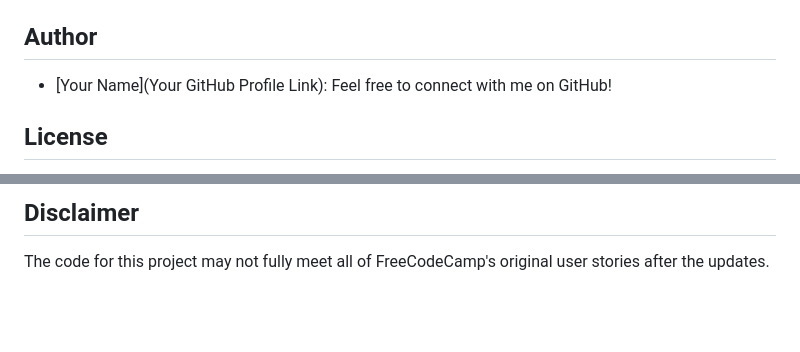
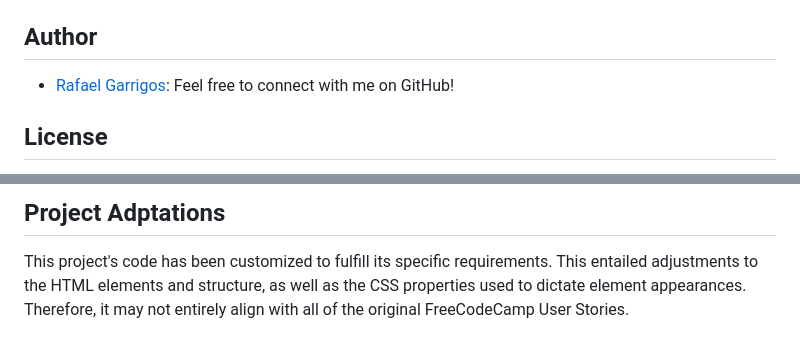
Before and after one commit to garricode/technicaldocumentation, a Markdown page: README.md, 2 parts joined by grey strips. Rendered like a GitHub page; blank space fills up the shorter version.

Commit message:
Update README.md
Added Project Adaptations with clearer clarification.

```diff
--- a/README.md
+++ b/README.md
@@ -50,7 +50,7 @@ To view the Technical Documentation Page, simply open the `index.html` file in y
 
 ## Author
 
-- [Your Name](Your GitHub Profile Link): Feel free to connect with me on GitHub!
+- [Rafael Garrigos](https://github.com/garricode): Feel free to connect with me on GitHub!
 
 ## License
 
@@ -58,4 +58,4 @@ This project is licensed under the MIT License. See the [LICENSE](LICENSE) file
 
-## Disclaimer
+## Project Adptations
 
-The code for this project may not fully meet all of FreeCodeCamp's original user stories after the updates.
+This project's code has been customized to fulfill its specific requirements. This entailed adjustments to the HTML elements and structure, as well as the CSS properties used to dictate element appearances. Therefore, it may not entirely align with all of the original FreeCodeCamp User Stories.
```
Also changed, not shown: other parts of README.md (+1 -1 lines).
